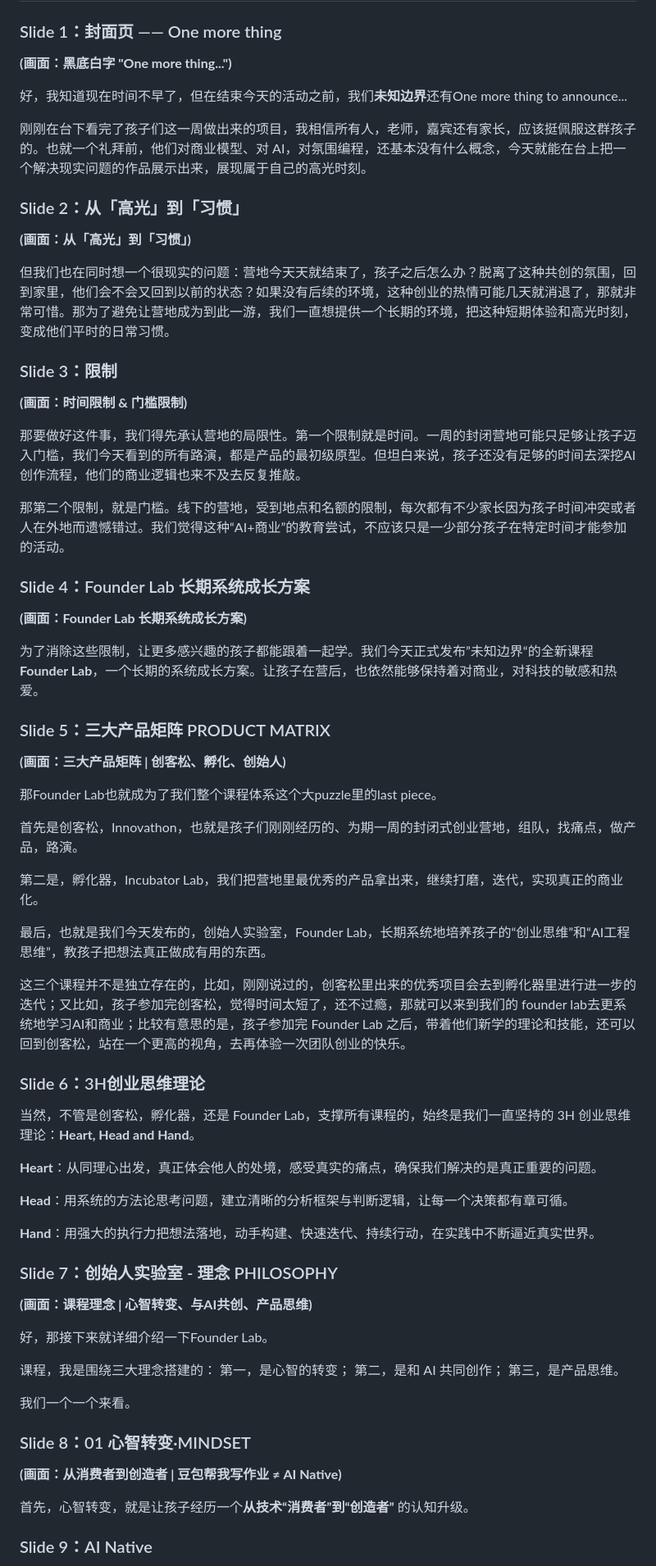
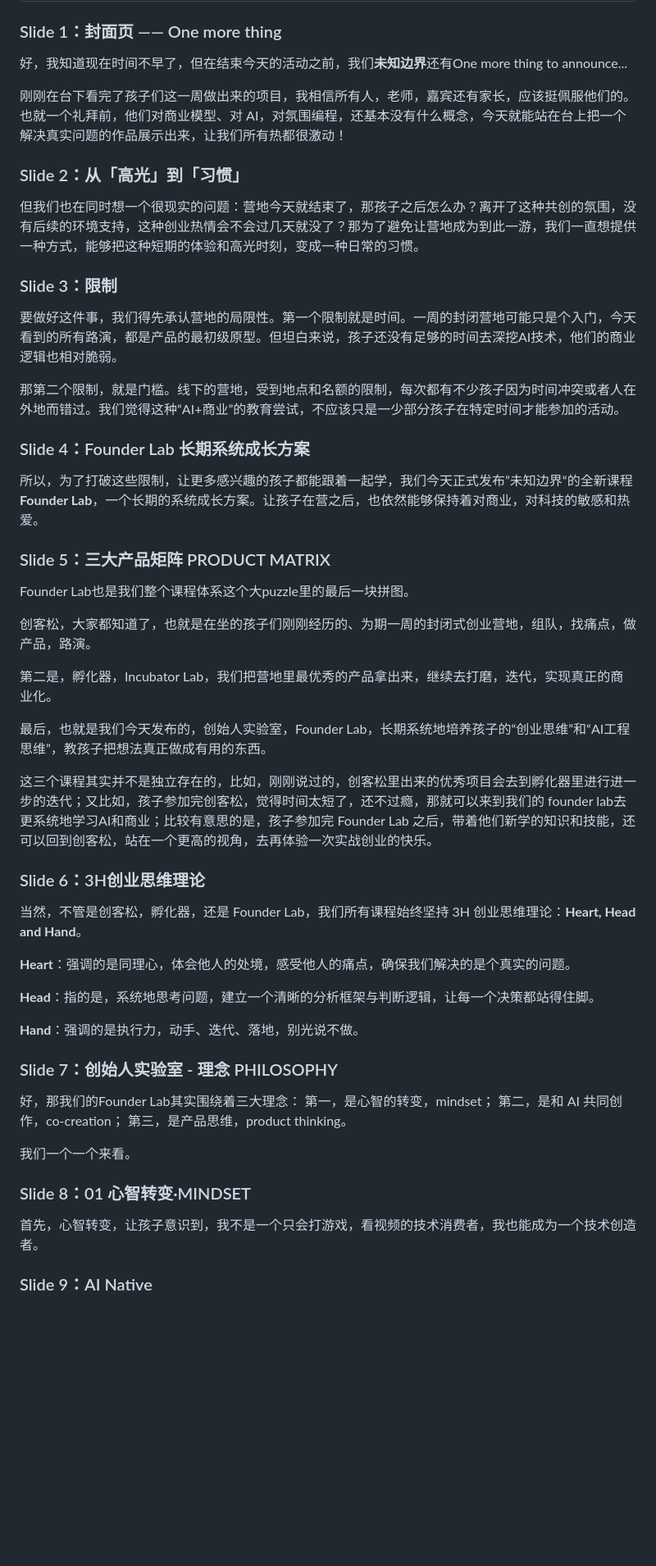
Before and after one commit to jguo108/course-launch-slides, a Markdown page: notes.md, the part around one of its changes. Shown at 82% size. Drawn GitHub-style; blank space fills up the shorter version.

Commit message:
Refactor slide content for clarity and engagement by revising text and enhancing structure

```diff
--- a/notes.md
+++ b/notes.md
@@ -2,74 +2,58 @@
 
 ### Slide 1：封面页 —— One more thing
 
-**(画面：黑底白字 "One more thing...")**
-
 好，我知道现在时间不早了，但在结束今天的活动之前，我们**未知边界**还有One more thing to announce...
 
-刚刚在台下看完了孩子们这一周做出来的项目，我相信所有人，老师，嘉宾还有家长，应该挺佩服这群孩子的。也就一个礼拜前，他们对商业模型、对 AI，对氛围编程，还基本没有什么概念，今天就能在台上把一个解决现实问题的作品展示出来，展现属于自己的高光时刻。
+刚刚在台下看完了孩子们这一周做出来的项目，我相信所有人，老师，嘉宾还有家长，应该挺佩服他们的。也就一个礼拜前，他们对商业模型、对 AI，对氛围编程，还基本没有什么概念，今天就能站在台上把一个解决真实问题的作品展示出来，让我们所有热都很激动！
 
 ### Slide 2：从「高光」到「习惯」
 
-**(画面：从「高光」到「习惯」)**
-
-但我们也在同时想一个很现实的问题：营地今天天就结束了，孩子之后怎么办？脱离了这种共创的氛围，回到家里，他们会不会又回到以前的状态？如果没有后续的环境，这种创业的热情可能几天就消退了，那就非常可惜。那为了避免让营地成为到此一游，我们一直想提供一个长期的环境，把这种短期体验和高光时刻，变成他们平时的日常习惯。
+但我们也在同时想一个很现实的问题：营地今天就结束了，那孩子之后怎么办？离开了这种共创的氛围，没有后续的环境支持，这种创业热情会不会过几天就没了？那为了避免让营地成为到此一游，我们一直想提供一种方式，能够把这种短期的体验和高光时刻，变成一种日常的习惯。
 
 ### Slide 3：限制
 
-**(画面：时间限制 & 门槛限制)**
+要做好这件事，我们得先承认营地的局限性。第一个限制就是时间。一周的封闭营地可能只是个入门，今天看到的所有路演，都是产品的最初级原型。但坦白来说，孩子还没有足够的时间去深挖AI技术，他们的商业逻辑也相对脆弱。
 
-那要做好这件事，我们得先承认营地的局限性。第一个限制就是时间。一周的封闭营地可能只足够让孩子迈入门槛，我们今天看到的所有路演，都是产品的最初级原型。但坦白来说，孩子还没有足够的时间去深挖AI创作流程，他们的商业逻辑也来不及去反复推敲。
-
-那第二个限制，就是门槛。线下的营地，受到地点和名额的限制，每次都有不少家长因为孩子时间冲突或者人在外地而遗憾错过。我们觉得这种“AI+商业”的教育尝试，不应该只是一少部分孩子在特定时间才能参加的活动。
+那第二个限制，就是门槛。线下的营地，受到地点和名额的限制，每次都有不少孩子因为时间冲突或者人在外地而错过。我们觉得这种“AI+商业”的教育尝试，不应该只是一少部分孩子在特定时间才能参加的活动。
 
 ### Slide 4：Founder Lab 长期系统成长方案
 
-**(画面：Founder Lab 长期系统成长方案)**
-
-为了消除这些限制，让更多感兴趣的孩子都能跟着一起学。我们今天正式发布”未知边界“的全新课程 **Founder Lab**，一个长期的系统成长方案。让孩子在营后，也依然能够保持着对商业，对科技的敏感和热爱。
+所以，为了打破这些限制，让更多感兴趣的孩子都能跟着一起学，我们今天正式发布”未知边界“的全新课程 **Founder Lab**，一个长期的系统成长方案。让孩子在营之后，也依然能够保持着对商业，对科技的敏感和热爱。
 
 ### Slide 5：三大产品矩阵 PRODUCT MATRIX
 
-**(画面：三大产品矩阵 | 创客松、孵化、创始人)**
+Founder Lab也是我们整个课程体系这个大puzzle里的最后一块拼图。
 
-那Founder Lab也就成为了我们整个课程体系这个大puzzle里的last piece。
+创客松，大家都知道了，也就是在坐的孩子们刚刚经历的、为期一周的封闭式创业营地，组队，找痛点，做产品，路演。
 
-首先是创客松，Innovathon，也就是孩子们刚刚经历的、为期一周的封闭式创业营地，组队，找痛点，做产品，路演。
-
-第二是，孵化器，Incubator Lab，我们把营地里最优秀的产品拿出来，继续打磨，迭代，实现真正的商业化。
+第二是，孵化器，Incubator Lab，我们把营地里最优秀的产品拿出来，继续去打磨，迭代，实现真正的商业化。
 
 最后，也就是我们今天发布的，创始人实验室，Founder Lab，长期系统地培养孩子的“创业思维”和“AI工程思维”，教孩子把想法真正做成有用的东西。
 
-这三个课程并不是独立存在的，比如，刚刚说过的，创客松里出来的优秀项目会去到孵化器里进行进一步的迭代；又比如，孩子参加完创客松，觉得时间太短了，还不过瘾，那就可以来到我们的 founder lab去更系统地学习AI和商业；比较有意思的是，孩子参加完 Founder Lab 之后，带着他们新学的理论和技能，还可以回到创客松，站在一个更高的视角，去再体验一次团队创业的快乐。
+这三个课程其实并不是独立存在的，比如，刚刚说过的，创客松里出来的优秀项目会去到孵化器里进行进一步的迭代；又比如，孩子参加完创客松，觉得时间太短了，还不过瘾，那就可以来到我们的 founder lab去更系统地学习AI和商业；比较有意思的是，孩子参加完 Founder Lab 之后，带着他们新学的知识和技能，还可以回到创客松，站在一个更高的视角，去再体验一次实战创业的快乐。
 
 ### Slide 6：3H创业思维理论
 
-当然，不管是创客松，孵化器，还是 Founder Lab，支撑所有课程的，始终是我们一直坚持的 3H 创业思维理论：**Heart, Head and Hand**。
+当然，不管是创客松，孵化器，还是 Founder Lab，我们所有课程始终坚持 3H 创业思维理论：**Heart, Head and Hand**。
 
-**Heart**：从同理心出发，真正体会他人的处境，感受真实的痛点，确保我们解决的是真正重要的问题。
+**Heart**：强调的是同理心，体会他人的处境，感受他人的痛点，确保我们解决的是个真实的问题。
 
-**Head**：用系统的方法论思考问题，建立清晰的分析框架与判断逻辑，让每一个决策都有章可循。
+**Head**：指的是，系统地思考问题，建立一个清晰的分析框架与判断逻辑，让每一个决策都站得住脚。
 
-**Hand**：用强大的执行力把想法落地，动手构建、快速迭代、持续行动，在实践中不断逼近真实世界。
+**Hand**：强调的是执行力，动手、迭代、落地，别光说不做。
 
 ### Slide 7：创始人实验室 - 理念 PHILOSOPHY
 
-**(画面：课程理念 | 心智转变、与AI共创、产品思维)**
-
-好，那接下来就详细介绍一下Founder Lab。
-
-课程，我是围绕三大理念搭建的：
-第一，是心智的转变；
-第二，是和 AI 共同创作；
-第三，是产品思维。
+好，那我们的Founder Lab其实围绕着三大理念：
+第一，是心智的转变，mindset；
+第二，是和 AI 共同创作，co-creation；
+第三，是产品思维，product thinking。
 
 我们一个一个来看。
 
 ### Slide 8：01 心智转变·MINDSET
 
-**(画面：从消费者到创造者 | 豆包帮我写作业 ≠ AI Native)**
-
-首先，心智转变，就是让孩子经历一个**从技术“消费者”到“创造者”** 的认知升级。
+首先，心智转变，让孩子意识到，我不是一个只会打游戏，看视频的技术消费者，我也能成为一个技术创造者。
 
 ### Slide 9：AI Native
 
```
Also changed, not shown: other parts of notes.md (+11 -21 lines).
